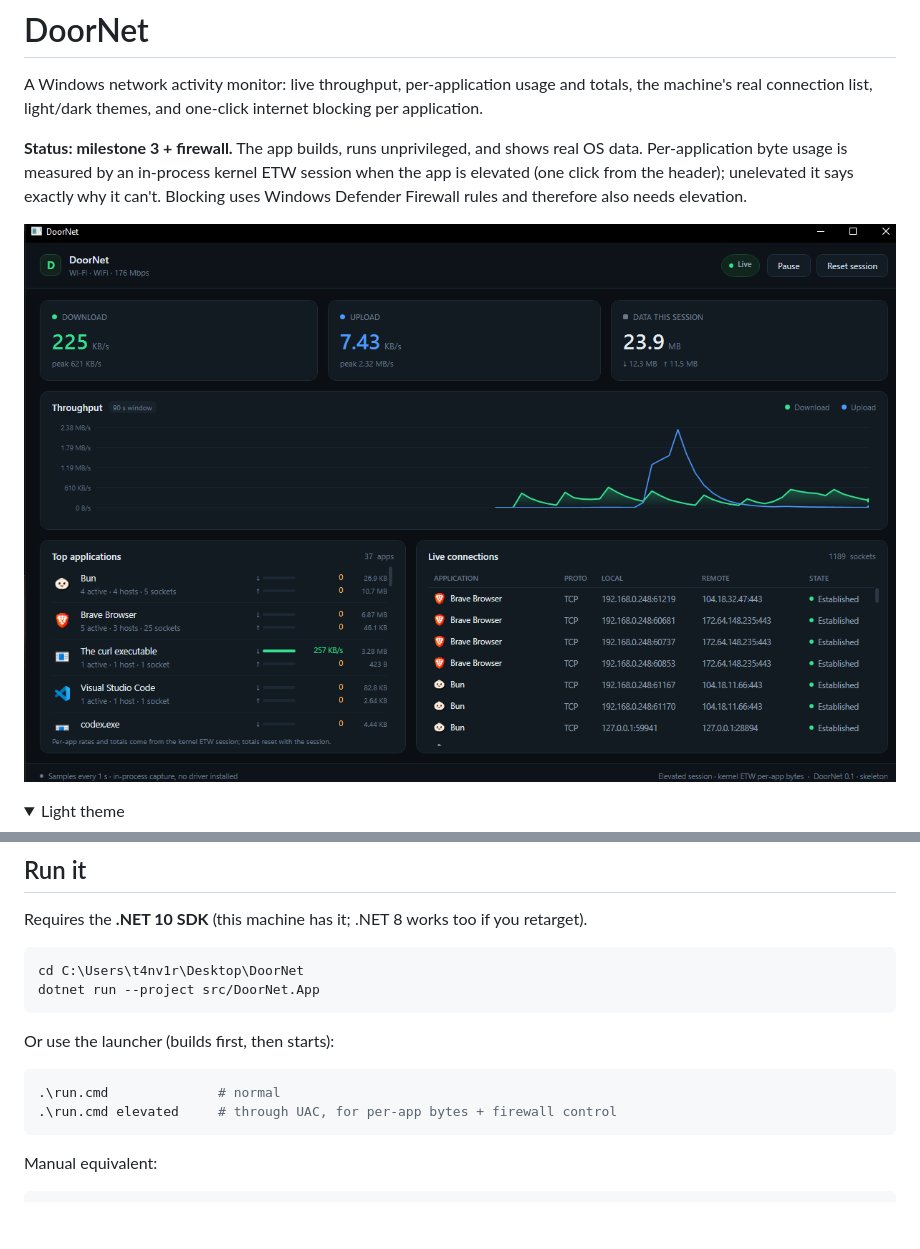
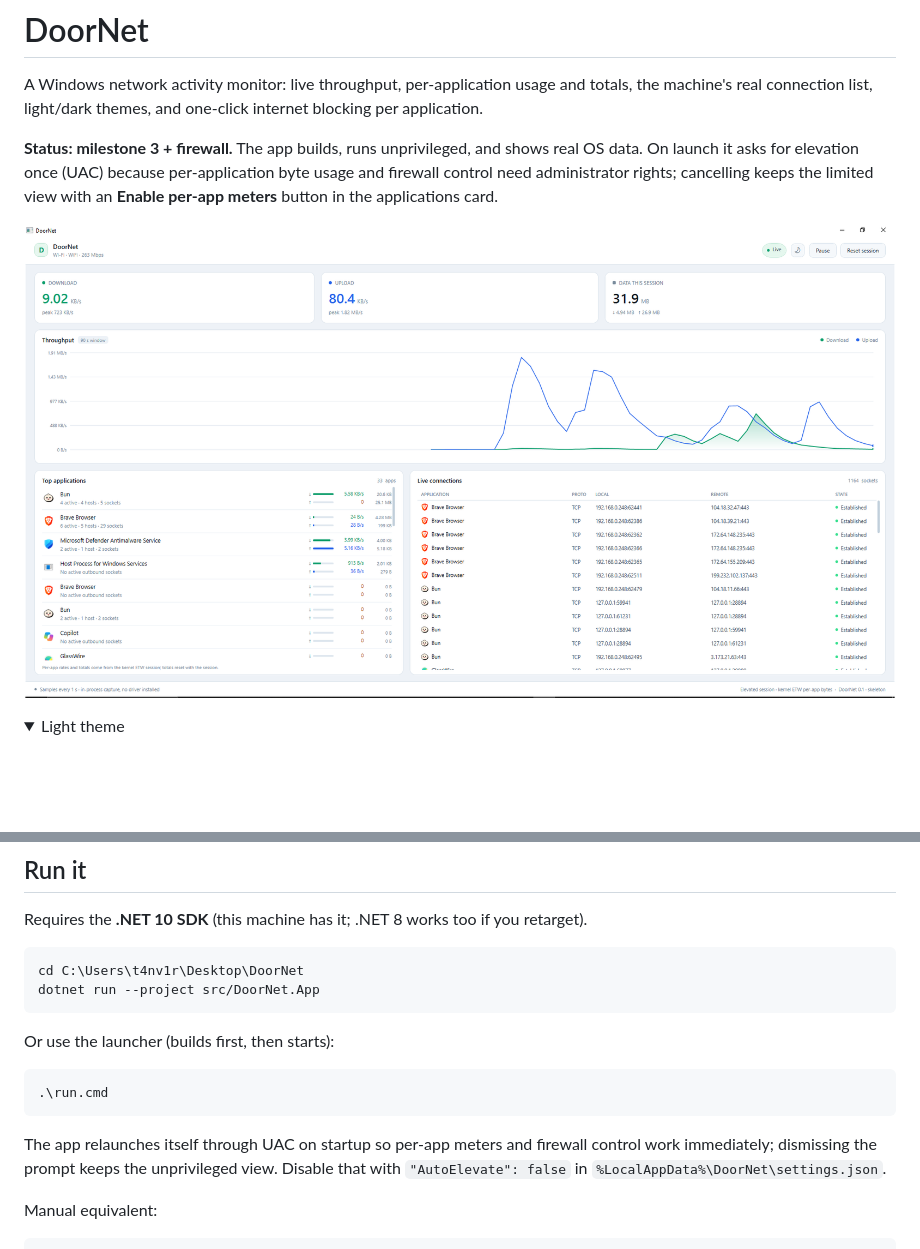
Before and after one commit to rootanvir/DoorNet, a Markdown page: README.md, 2 parts joined by grey strips. Drawn GitHub-style; pictures changed too: docs/screenshot.png; folded sections open; blank space fills up the shorter version.

````diff
--- a/README.md
+++ b/README.md
@@ -5,9 +5,9 @@ the machine's real connection list, light/dark themes, and one-click internet bl
 per application.
 
 **Status: milestone 3 + firewall.** The app builds, runs unprivileged, and shows real OS
-data. Per-application byte usage is measured by an in-process kernel ETW session when the
-app is elevated (one click from the header); unelevated it says exactly why it can't.
-Blocking uses Windows Defender Firewall rules and therefore also needs elevation.
+data. On launch it asks for elevation once (UAC) because per-application byte usage and
+firewall control need administrator rights; cancelling keeps the limited view with an
+**Enable per-app meters** button in the applications card.
 
 ![DoorNet running](docs/screenshot.png)
 
@@ -32,9 +32,12 @@ dotnet run --project src/DoorNet.App
 Or use the launcher (builds first, then starts):
 
 ```powershell
-.\run.cmd              # normal
-.\run.cmd elevated     # through UAC, for per-app bytes + firewall control
+.\run.cmd
 ```
+
+The app relaunches itself through UAC on startup so per-app meters and firewall control work
+immediately; dismissing the prompt keeps the unprivileged view. Disable that with
+`"AutoElevate": false` in `%LocalAppData%\DoorNet\settings.json`.
 
 Manual equivalent:
 
````
Also changed, not shown: 4 other files.
